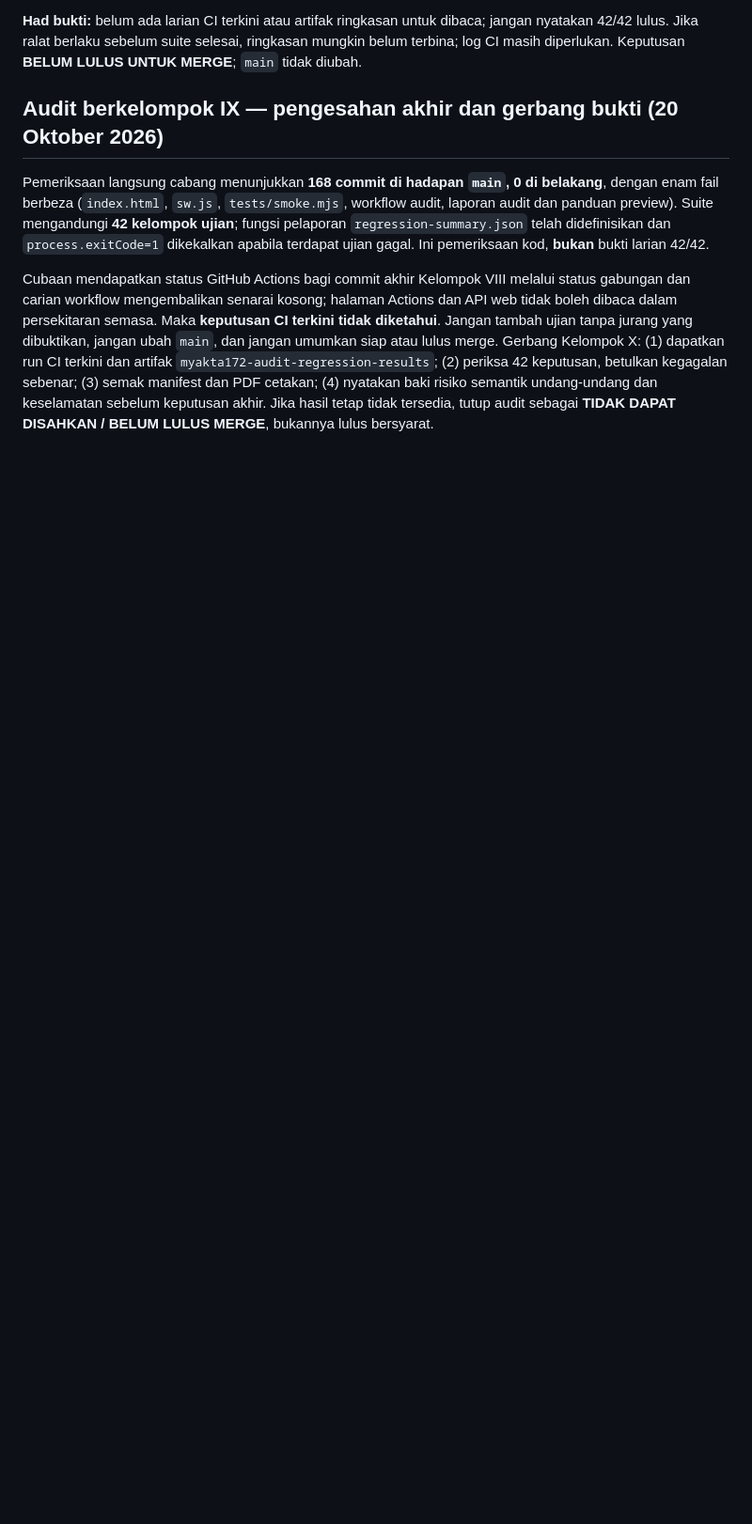
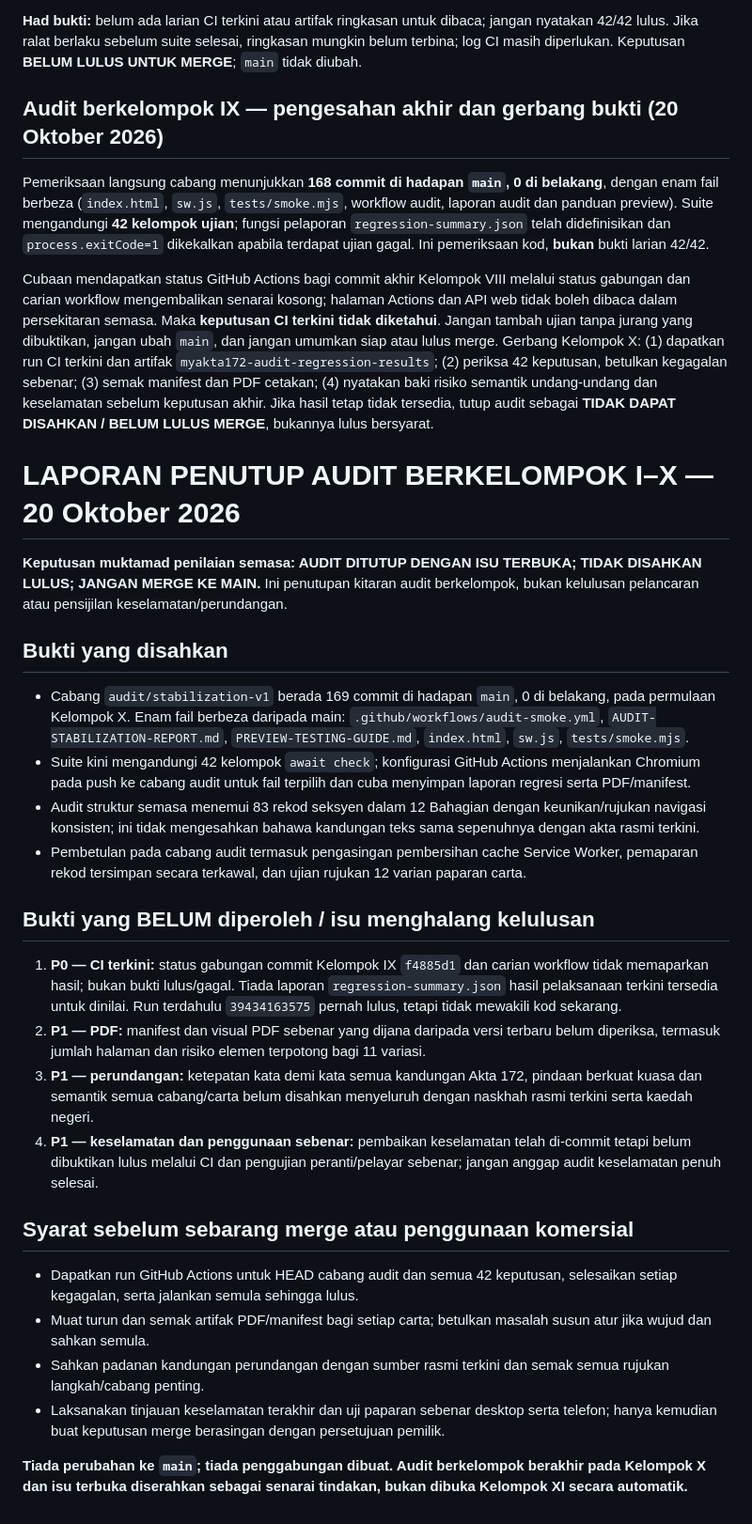
Before and after one commit to rozaimimajid/myakta172, a Markdown page: AUDIT-STABILIZATION-REPORT.md, the part around the change. Shown at 94% size. Rendered like a GitHub page; blank space fills up the shorter version.

Commit message:
docs(audit): close batches I-X with evidence gates and unresolved risks

```diff
--- a/AUDIT-STABILIZATION-REPORT.md
+++ b/AUDIT-STABILIZATION-REPORT.md
@@ -379,3 +379,28 @@ Kelemahan bukti: pelaksanaan sebelum ini hanya mencetak `PASS`/`FAIL` ke log, se
 Pemeriksaan langsung cabang menunjukkan **168 commit di hadapan `main`, 0 di belakang**, dengan enam fail berbeza (`index.html`, `sw.js`, `tests/smoke.mjs`, workflow audit, laporan audit dan panduan preview). Suite mengandungi **42 kelompok ujian**; fungsi pelaporan `regression-summary.json` telah didefinisikan dan `process.exitCode=1` dikekalkan apabila terdapat ujian gagal. Ini pemeriksaan kod, **bukan** bukti larian 42/42.
 
 Cubaan mendapatkan status GitHub Actions bagi commit akhir Kelompok VIII melalui status gabungan dan carian workflow mengembalikan senarai kosong; halaman Actions dan API web tidak boleh dibaca dalam persekitaran semasa. Maka **keputusan CI terkini tidak diketahui**. Jangan tambah ujian tanpa jurang yang dibuktikan, jangan ubah `main`, dan jangan umumkan siap atau lulus merge. Gerbang Kelompok X: (1) dapatkan run CI terkini dan artifak `myakta172-audit-regression-results`; (2) periksa 42 keputusan, betulkan kegagalan sebenar; (3) semak manifest dan PDF cetakan; (4) nyatakan baki risiko semantik undang-undang dan keselamatan sebelum keputusan akhir. Jika hasil tetap tidak tersedia, tutup audit sebagai **TIDAK DAPAT DISAHKAN / BELUM LULUS MERGE**, bukannya lulus bersyarat.
+
+
+# LAPORAN PENUTUP AUDIT BERKELOMPOK I–X — 20 Oktober 2026
+
+**Keputusan muktamad penilaian semasa: AUDIT DITUTUP DENGAN ISU TERBUKA; TIDAK DISAHKAN LULUS; JANGAN MERGE KE MAIN.** Ini penutupan kitaran audit berkelompok, bukan kelulusan pelancaran atau pensijilan keselamatan/perundangan.
+
+## Bukti yang disahkan
+- Cabang `audit/stabilization-v1` berada 169 commit di hadapan `main`, 0 di belakang, pada permulaan Kelompok X. Enam fail berbeza daripada main: `.github/workflows/audit-smoke.yml`, `AUDIT-STABILIZATION-REPORT.md`, `PREVIEW-TESTING-GUIDE.md`, `index.html`, `sw.js`, `tests/smoke.mjs`.
+- Suite kini mengandungi 42 kelompok `await check`; konfigurasi GitHub Actions menjalankan Chromium pada push ke cabang audit untuk fail terpilih dan cuba menyimpan laporan regresi serta PDF/manifest.
+- Audit struktur semasa menemui 83 rekod seksyen dalam 12 Bahagian dengan keunikan/rujukan navigasi konsisten; ini tidak mengesahkan bahawa kandungan teks sama sepenuhnya dengan akta rasmi terkini.
+- Pembetulan pada cabang audit termasuk pengasingan pembersihan cache Service Worker, pemaparan rekod tersimpan secara terkawal, dan ujian rujukan 12 varian paparan carta.
+
+## Bukti yang BELUM diperoleh / isu menghalang kelulusan
+1. **P0 — CI terkini:** status gabungan commit Kelompok IX `f4885d1` dan carian workflow tidak memaparkan hasil; bukan bukti lulus/gagal. Tiada laporan `regression-summary.json` hasil pelaksanaan terkini tersedia untuk dinilai. Run terdahulu `39434163575` pernah lulus, tetapi tidak mewakili kod sekarang.
+2. **P1 — PDF:** manifest dan visual PDF sebenar yang dijana daripada versi terbaru belum diperiksa, termasuk jumlah halaman dan risiko elemen terpotong bagi 11 variasi.
+3. **P1 — perundangan:** ketepatan kata demi kata semua kandungan Akta 172, pindaan berkuat kuasa dan semantik semua cabang/carta belum disahkan menyeluruh dengan naskhah rasmi terkini serta kaedah negeri.
+4. **P1 — keselamatan dan penggunaan sebenar:** pembaikan keselamatan telah di-commit tetapi belum dibuktikan lulus melalui CI dan pengujian peranti/pelayar sebenar; jangan anggap audit keselamatan penuh selesai.
+
+## Syarat sebelum sebarang merge atau penggunaan komersial
+- Dapatkan run GitHub Actions untuk HEAD cabang audit dan semua 42 keputusan, selesaikan setiap kegagalan, serta jalankan semula sehingga lulus.
+- Muat turun dan semak artifak PDF/manifest bagi setiap carta; betulkan masalah susun atur jika wujud dan sahkan semula.
+- Sahkan padanan kandungan perundangan dengan sumber rasmi terkini dan semak semua rujukan langkah/cabang penting.
+- Laksanakan tinjauan keselamatan terakhir dan uji paparan sebenar desktop serta telefon; hanya kemudian buat keputusan merge berasingan dengan persetujuan pemilik.
+
+**Tiada perubahan ke `main`; tiada penggabungan dibuat. Audit berkelompok berakhir pada Kelompok X dan isu terbuka diserahkan sebagai senarai tindakan, bukan dibuka Kelompok XI secara automatik.**
```
